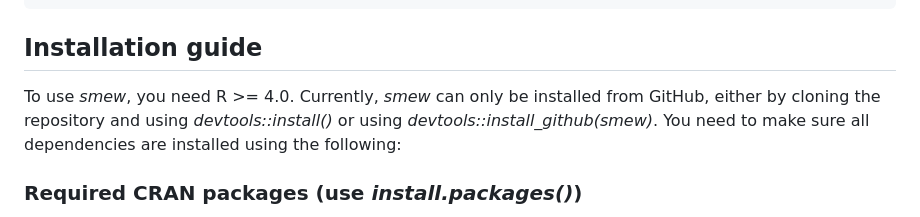
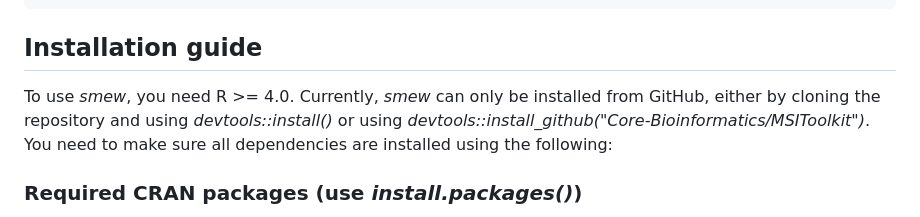
Before and after one commit to Core-Bioinformatics/smew, a Markdown page: README.md, the part around the change. Drawn GitHub-style.

Commit message:
Update installation instructions in README

```diff
--- a/README.md
+++ b/README.md
@@ -54,7 +54,7 @@ shiny::runApp(shiny.dir)
 
 ## Installation guide
 
-To use *smew*, you need R >= 4.0. Currently, *smew* can only be installed from GitHub, either by cloning the repository and using *devtools::install()* or using *devtools::install_github(smew)*. You need to make sure all dependencies are installed using the following:
+To use *smew*, you need R >= 4.0. Currently, *smew* can only be installed from GitHub, either by cloning the repository and using *devtools::install()* or using *devtools::install_github("Core-Bioinformatics/MSIToolkit")*. You need to make sure all dependencies are installed using the following:
 
 ### Required CRAN packages (use *install.packages()*) ###
 
```
